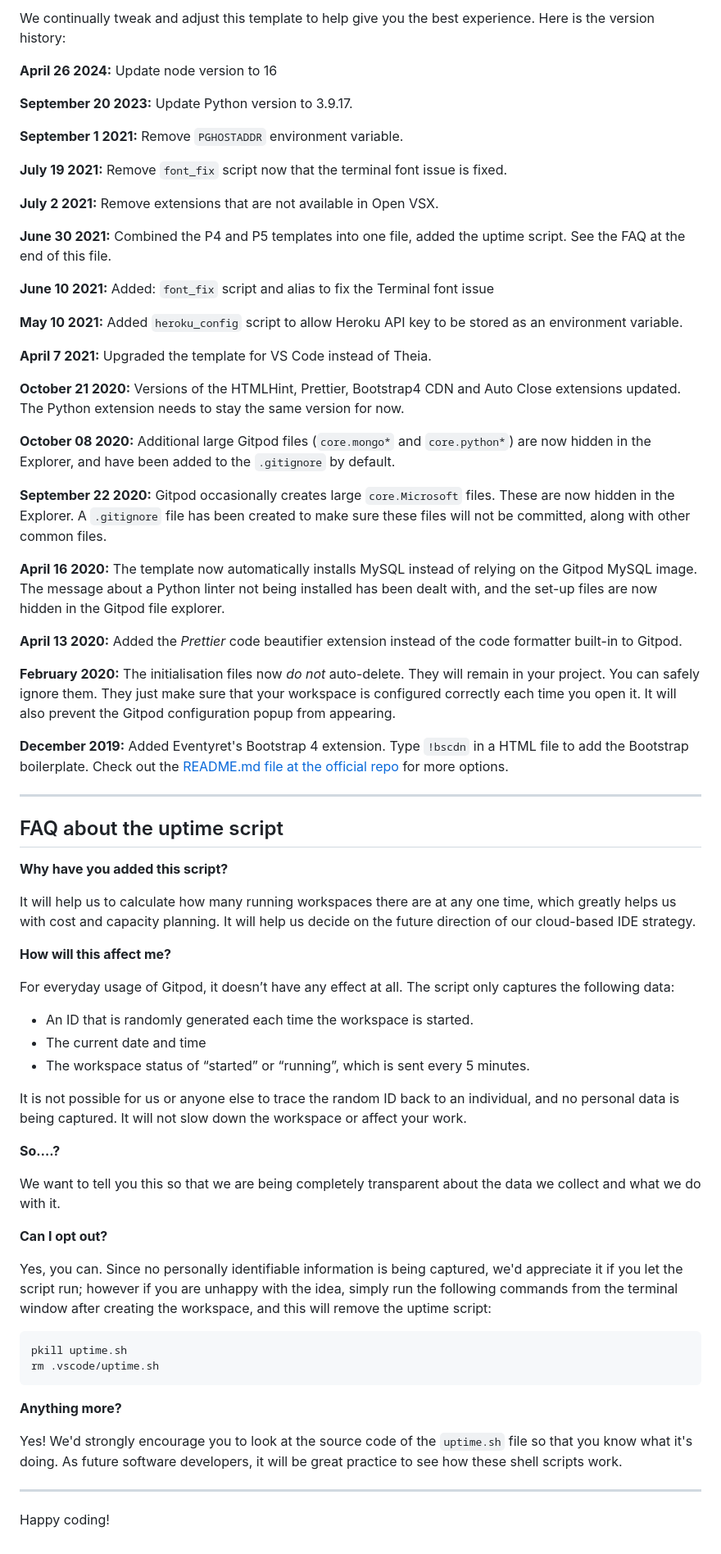
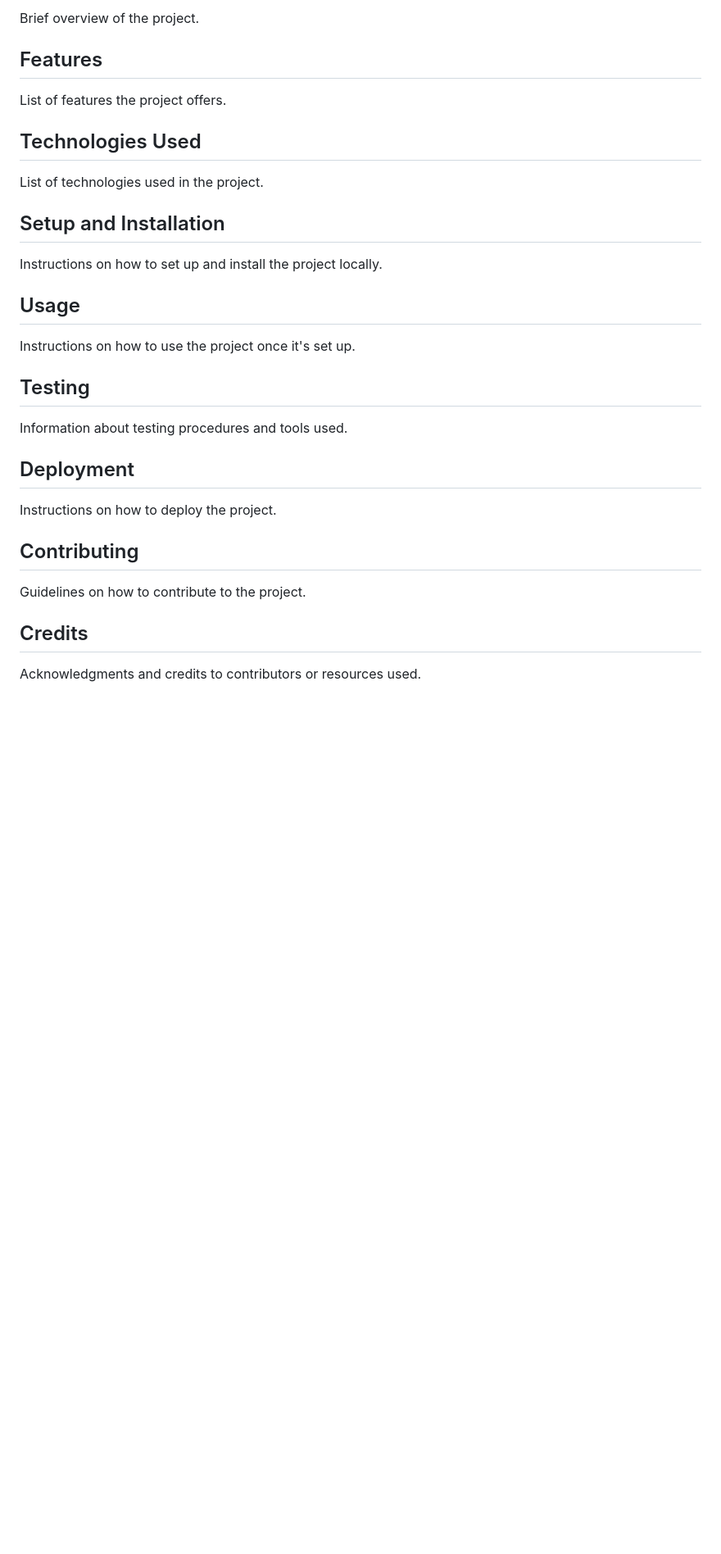
Before and after one commit to yosephdev/django-blog, a Markdown page: README.md, the part around one of its changes. Shown at 82% size. GitHub-like rendering; blank space fills up the shorter version.

````diff
--- a/README.md
+++ b/README.md
@@ -40,73 +77,34 @@ You can now use the `heroku` CLI program - try running `heroku apps` to confirm
 
-We continually tweak and adjust this template to help give you the best experience. Here is the version history:
+Brief overview of the project.
 
-**April 26 2024:** Update node version to 16
+## Features
 
-**September 20 2023:** Update Python version to 3.9.17.
+List of features the project offers.
 
-**September 1 2021:** Remove `PGHOSTADDR` environment variable.
+## Technologies Used
 
-**July 19 2021:** Remove `font_fix` script now that the terminal font issue is fixed.
+List of technologies used in the project.
 
-**July 2 2021:** Remove extensions that are not available in Open VSX.
+## Setup and Installation
 
-**June 30 2021:** Combined the P4 and P5 templates into one file, added the uptime script. See the FAQ at the end of this file.
+Instructions on how to set up and install the project locally.
 
-**June 10 2021:** Added: `font_fix` script and alias to fix the Terminal font issue
+## Usage
 
-**May 10 2021:** Added `heroku_config` script to allow Heroku API key to be stored as an environment variable.
+Instructions on how to use the project once it's set up.
 
-**April 7 2021:** Upgraded the template for VS Code instead of Theia.
+## Testing
 
-**October 21 2020:** Versions of the HTMLHint, Prettier, Bootstrap4 CDN and Auto Close extensions updated. The Python extension needs to stay the same version for now.
+Information about testing procedures and tools used.
 
-**October 08 2020:** Additional large Gitpod files (`core.mongo*` and `core.python*`) are now hidden in the Explorer, and have been added to the `.gitignore` by default.
+## Deployment
 
-**September 22 2020:** Gitpod occasionally creates large `core.Microsoft` files. These are now hidden in the Explorer. A `.gitignore` file has been created to make sure these files will not be committed, along with other common files.
+Instructions on how to deploy the project.
 
-**April 16 2020:** The template now automatically installs MySQL instead of relying on the Gitpod MySQL image. The message about a Python linter not being installed has been dealt with, and the set-up files are now hidden in the Gitpod file explorer.
+## Contributing
 
-**April 13 2020:** Added the _Prettier_ code beautifier extension instead of the code formatter built-in to Gitpod.
+Guidelines on how to contribute to the project.
 
-**February 2020:** The initialisation files now _do not_ auto-delete. They will remain in your project. You can safely ignore them. They just make sure that your workspace is configured correctly each time you open it. It will also prevent the Gitpod configuration popup from appearing.
+## Credits
 
-**December 2019:** Added Eventyret's Bootstrap 4 extension. Type `!bscdn` in a HTML file to add the Bootstrap boilerplate. Check out the <a href="https://github.com/Eventyret/vscode-bcdn" target="_blank">README.md file at the official repo</a> for more options.
-
-------
-
-## FAQ about the uptime script
-
-**Why have you added this script?**
-
-It will help us to calculate how many running workspaces there are at any one time, which greatly helps us with cost and capacity planning. It will help us decide on the future direction of our cloud-based IDE strategy.
-
-**How will this affect me?**
-
-For everyday usage of Gitpod, it doesn’t have any effect at all. The script only captures the following data:
-
-- An ID that is randomly generated each time the workspace is started.
-- The current date and time
-- The workspace status of “started” or “running”, which is sent every 5 minutes.
-
-It is not possible for us or anyone else to trace the random ID back to an individual, and no personal data is being captured. It will not slow down the workspace or affect your work.
-
-**So….?**
-
-We want to tell you this so that we are being completely transparent about the data we collect and what we do with it.
-
-**Can I opt out?**
-
-Yes, you can. Since no personally identifiable information is being captured, we'd appreciate it if you let the script run; however if you are unhappy with the idea, simply run the following commands from the terminal window after creating the workspace, and this will remove the uptime script:
-
-```
-pkill uptime.sh
-rm .vscode/uptime.sh
-```
-
-**Anything more?**
-
-Yes! We'd strongly encourage you to look at the source code of the `uptime.sh` file so that you know what it's doing. As future software developers, it will be great practice to see how these shell scripts work.
-
----
-
-Happy coding!
+Acknowledgments and credits to contributors or resources used.
````
Also changed, not shown: other parts of README.md (+59 -22 lines).
